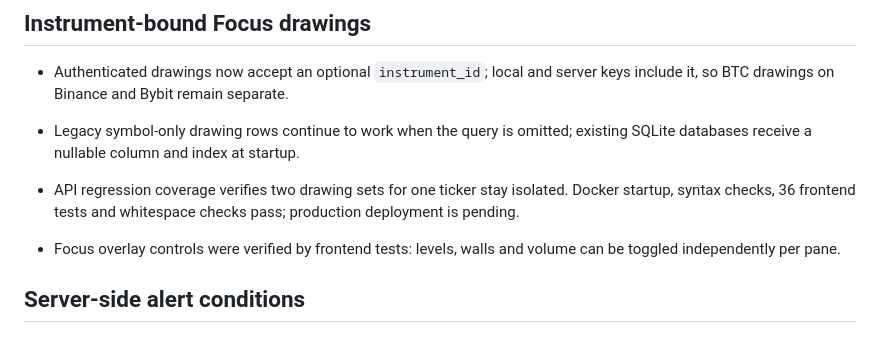
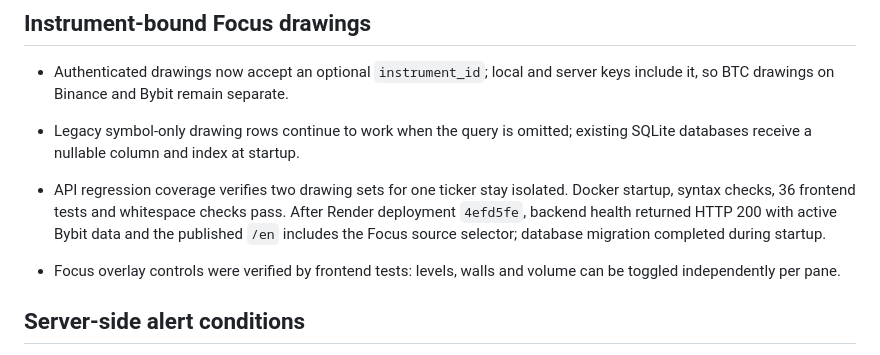
Before and after one commit to slvtveter/Scalpair, a Markdown page: VERIFICATION.md, the part around the change. Rendered like a GitHub page.

Commit message:
docs: record instrument drawing deployment

```diff
--- a/VERIFICATION.md
+++ b/VERIFICATION.md
@@ -331,7 +331,9 @@ syntax/static-server checks did not establish functional or visual acceptance.
   existing SQLite databases receive a nullable column and index at startup.
 - API regression coverage verifies two drawing sets for one ticker stay
   isolated. Docker startup, syntax checks, 36 frontend tests and whitespace
-  checks pass; production deployment is pending.
+  checks pass. After Render deployment `4efd5fe`, backend health returned
+  HTTP 200 with active Bybit data and the published `/en` includes the Focus
+  source selector; database migration completed during startup.
 
 - Focus overlay controls were verified by frontend tests: levels, walls and volume can be toggled independently per pane.
 
```
